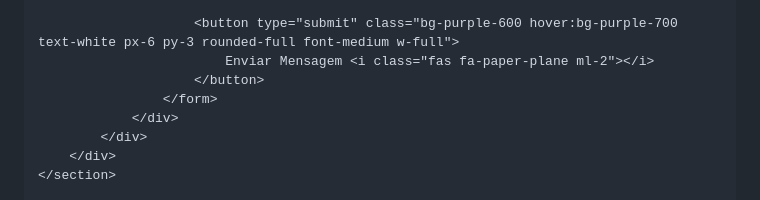
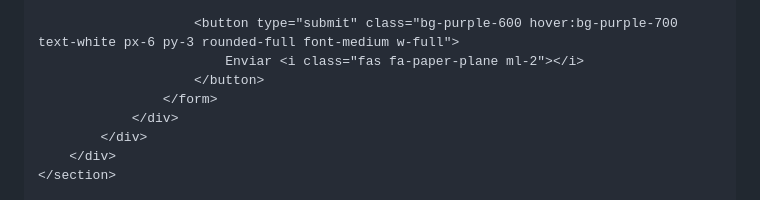
Before and after one commit to Macedo293/Macedo, a Markdown page: README.md, the part around the change printed below. Rendered like a GitHub page.

```diff
--- a/README.md
+++ b/README.md
@@ -441,7 +441,7 @@
                         </div>
 
                         <button type="submit" class="bg-purple-600 hover:bg-purple-700 text-white px-6 py-3 rounded-full font-medium w-full">
-                            Enviar Mensagem <i class="fas fa-paper-plane ml-2"></i>
+                            Enviar <i class="fas fa-paper-plane ml-2"></i>
                         </button>
                     </form>
                 </div>
```
Also changed, not shown: other parts of README.md (+23 -33 lines).
